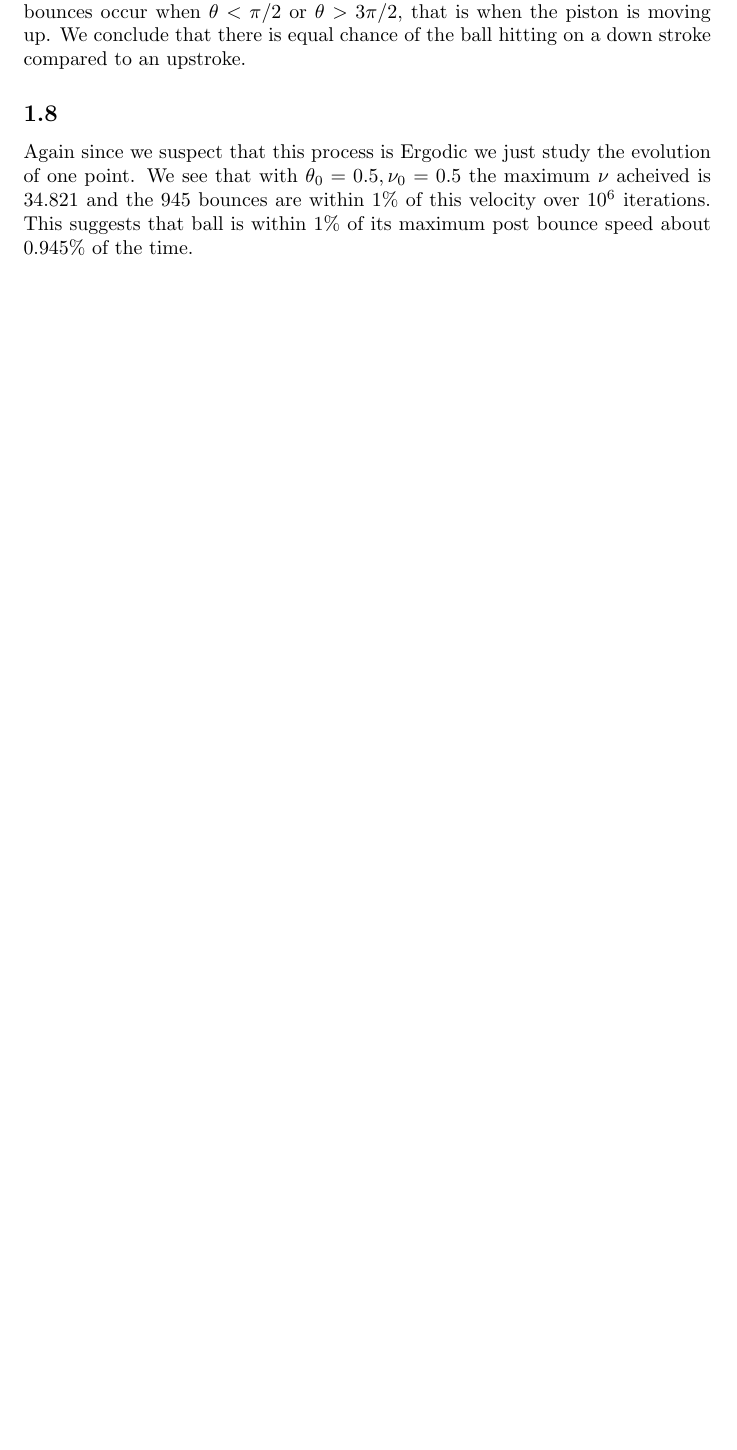
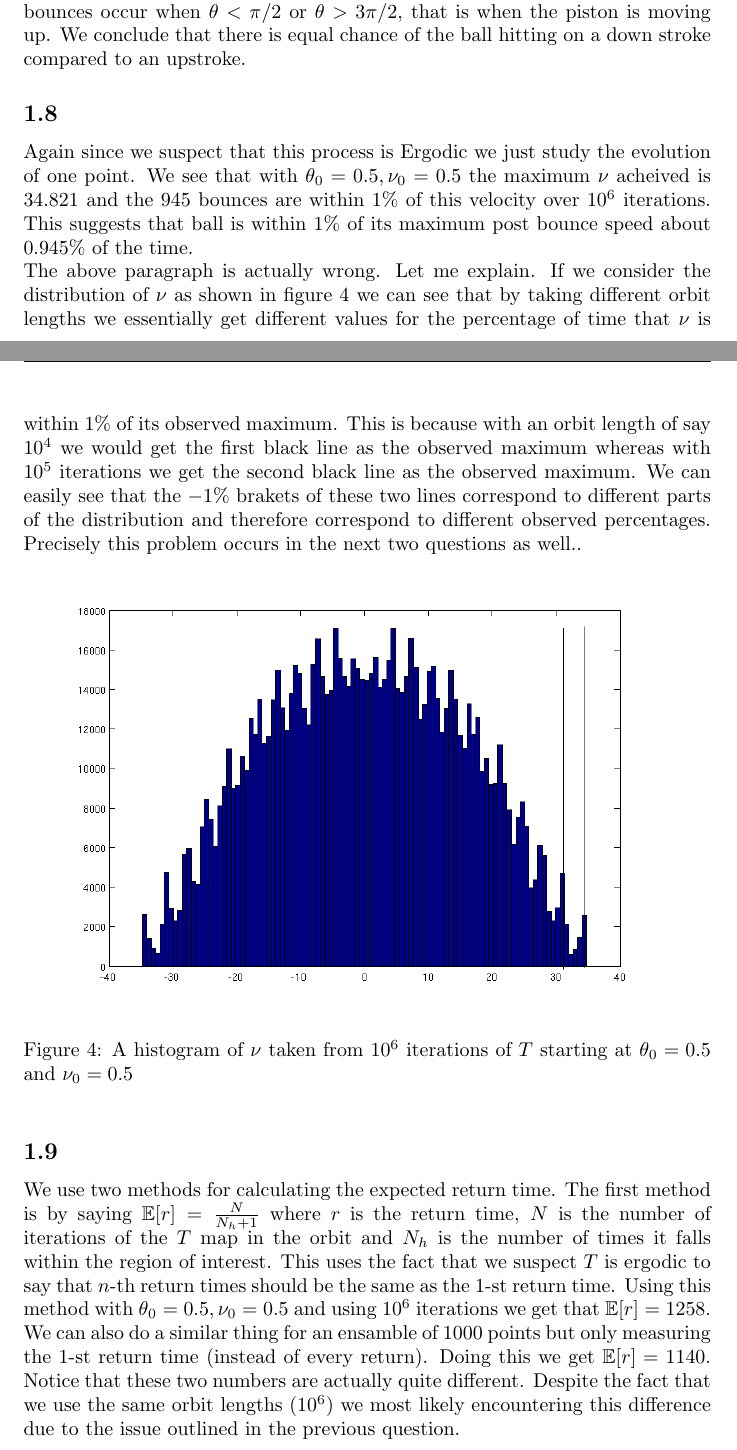
Before and after one commit to adamjoshuagray/Honours_Ergodic_Theory, a LaTeX problem sheet (Assignment_2/Assignment_2.tex): part of page 4 of 10 before the commit and two parts of pages 5 and 6 of 13 after it, the two joined at a grey line, cut so that both start at the same text, the shorter picture padded with empty space. The pictures show the PDF file Assignment_2/Assignment_2.pdf that the author committed with the source.

Commit message:
Finished - just need to add code links and renumber figures

```diff
--- a/Assignment_2/Assignment_2.tex
+++ b/Assignment_2/Assignment_2.tex
@@ -63,6 +66,29 @@ Since we suspect that this process is Ergodic (and mixing) this question can be
 Again since we suspect that this process is Ergodic we just study the evolution of one point.
 We see that with $ \theta_0 = 0.5, \nu_0 = 0.5 $ the maximum $ \nu $ acheived is $ 34.821 $ and the 945 bounces are within $ 1\%$ of this velocity over $ 10^6 $ iterations. This suggests that ball is within $ 1\%$ of its maximum post bounce speed about $ 0.945\% $ of the time.
 
+The above paragraph is actually wrong. Let me explain. If we consider the distribution of $ \nu $ as shown in figure 4 we can see that by taking different orbit lengths we essentially get different values for the percentage of time that $ \nu $ is within $ 1\% $ of its observed maximum. This is because with an orbit length of say $ 10^4 $ we would get the first black line as the observed maximum whereas with $ 10^5 $ iterations we get the second black line as the observed maximum. We can easily see that the $ -1\% $ brakets of these two lines correspond to different parts of the distribution and therefore correspond to different observed percentages.
+Precisely this problem occurs in the next two questions as well..
+
+
+\begin{figure}[h]
+    \includegraphics[scale=0.5]{nu_Histogram}
+    \label{nu_Histogram}
+    \caption{A histogram of $ \nu $ taken from $ 10^6 $ iterations of $ T $ starting at $ \theta_0 = 0.5 $ and $ \nu_0 = 0.5 $ }
+\end{figure}
+
+\subsection{}
+We use two methods for calculating the expected return time. The first method is by saying $ \mathbb{E}[r] = \frac{N}{N_h + 1}$ where $ r $ is the return time, $ N $ is the number of iterations of the $ T $ map in the orbit and $ N_h $ is the number of times it falls within the region of interest. This uses the fact that we suspect $ T $ is ergodic to say that $ n$-th return times should be the same as the $ 1$-st return time.
+Using this method with $ \theta_0 = 0.5, \nu_0 = 0.5 $ and using $ 10^6 $ iterations we get that $ \mathbb{E}[ r] = 1258 $.
+
+We can also do a similar thing for an ensamble of $ 1000 $ points but only measuring the $1$-st return time (instead of every return). Doing this we get $ \mathbb{E}[r] = 1140 $. Notice that these two numbers are actually quite different. Despite the fact that we use the same orbit lengths ($10^6$) we most likely encountering this difference due to the issue outlined in the previous question.
+
+\subsection{}
+We have used the second method outlined above to produce the histogram below. We can see that this is probably an exponential distribution (as exptected) with paramter = $ 1 / 1140 $.
+\begin{figure}[h]
+    \includegraphics[scale=0.5]{Return_Histogram}
+    \label{Histogram}
+    \caption{A histogram of the first return time to the high bounce region. }
+\end{figure}
 \section{}
 \subsection{}
 See code in \emph{PageRank.m} available at \url{https://github.com/adamjoshuagray/Honours_Ergodic_Theory/tree/master/Assignment_2/Project_2_Code}
```
Also changed, not shown: Assignment_2/Assignment_2.pdf, Assignment_2/Comparison.png (added), Assignment_2/Return_Histogram.png (added), Assignment_2/nu_Histogram.png (added), Assignment_2/Assignment_2.tex (20 more changed lines), 6 other files.
